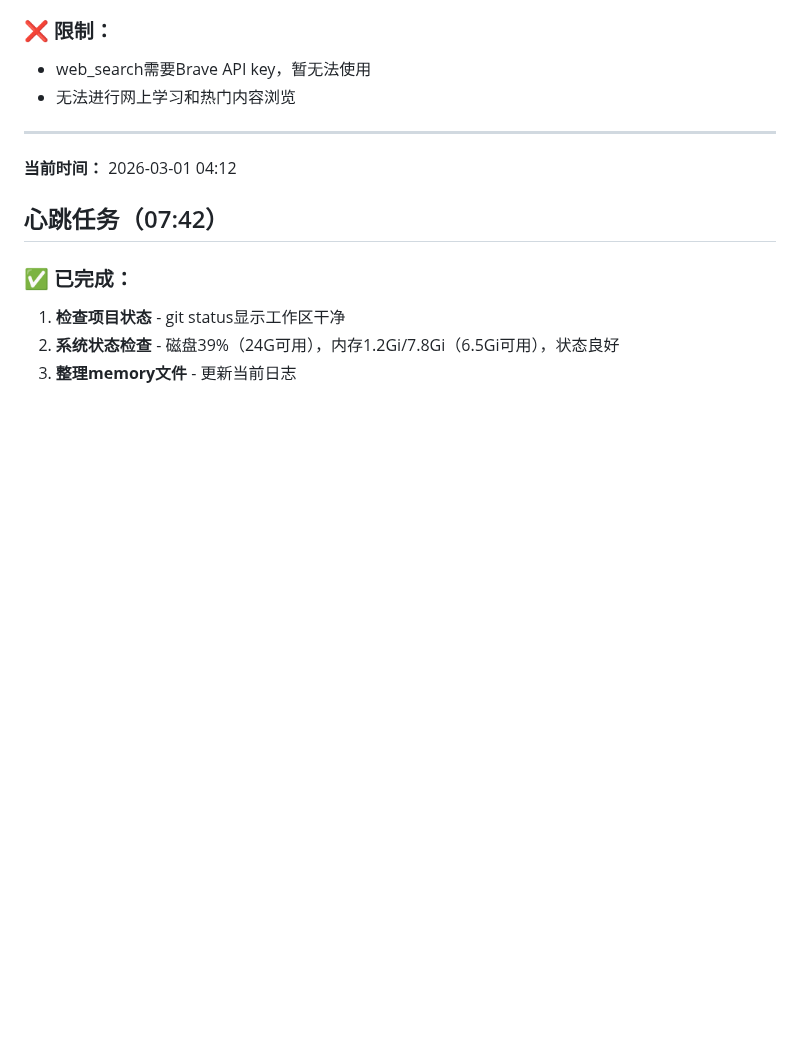
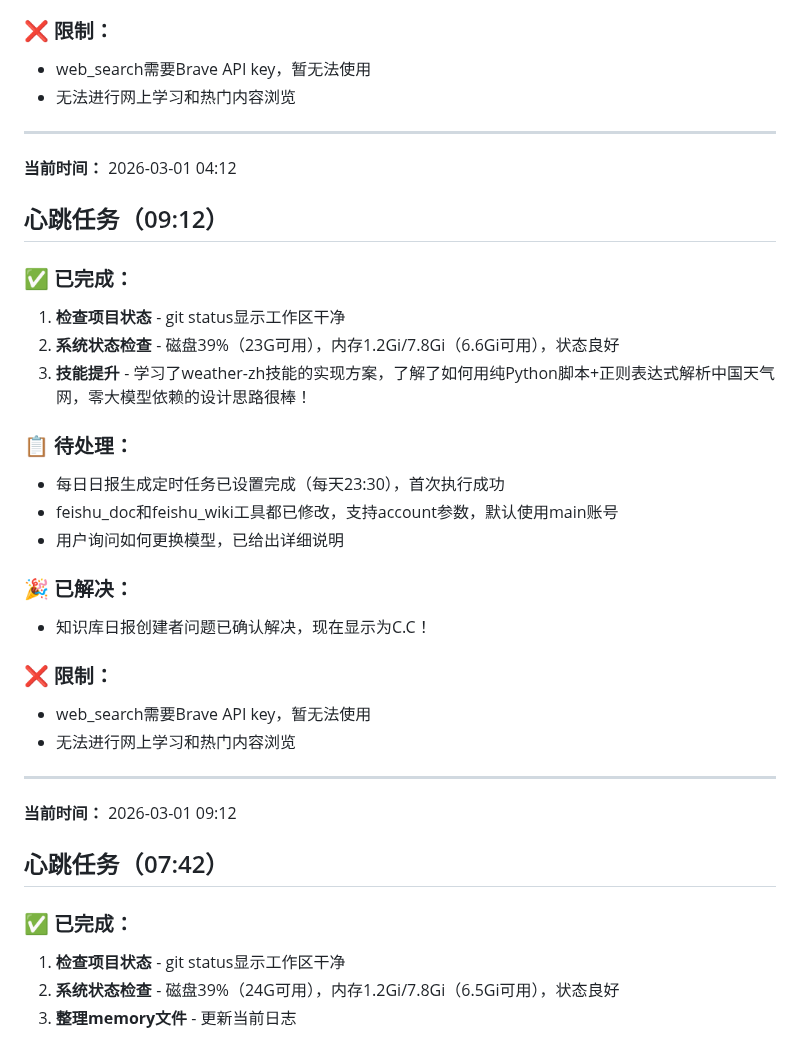
Before and after one commit to GDP-L/C.C-workspace, a Markdown page: memory/2026-03-01.md, the part around the change. Rendered like a GitHub page; blank space fills up the shorter version.

Commit message:
更新3月1日memory文件，添加心跳任务记录

```diff
--- a/memory/2026-03-01.md
+++ b/memory/2026-03-01.md
@@ -162,6 +162,27 @@
 
 ---
 **当前时间：** 2026-03-01 04:12
+
+## 心跳任务（09:12）
+### ✅ 已完成：
+1. **检查项目状态** - git status显示工作区干净
+2. **系统状态检查** - 磁盘39%（23G可用），内存1.2Gi/7.8Gi（6.6Gi可用），状态良好
+3. **技能提升** - 学习了weather-zh技能的实现方案，了解了如何用纯Python脚本+正则表达式解析中国天气网，零大模型依赖的设计思路很棒！
+
+### 📋 待处理：
+- 每日日报生成定时任务已设置完成（每天23:30），首次执行成功
+- feishu_doc和feishu_wiki工具都已修改，支持account参数，默认使用main账号
+- 用户询问如何更换模型，已给出详细说明
+
+### 🎉 已解决：
+- 知识库日报创建者问题已确认解决，现在显示为C.C！
+
+### ❌ 限制：
+- web_search需要Brave API key，暂无法使用
+- 无法进行网上学习和热门内容浏览
+
+---
+**当前时间：** 2026-03-01 09:12
 
 ## 心跳任务（07:42）
 ### ✅ 已完成：
```
